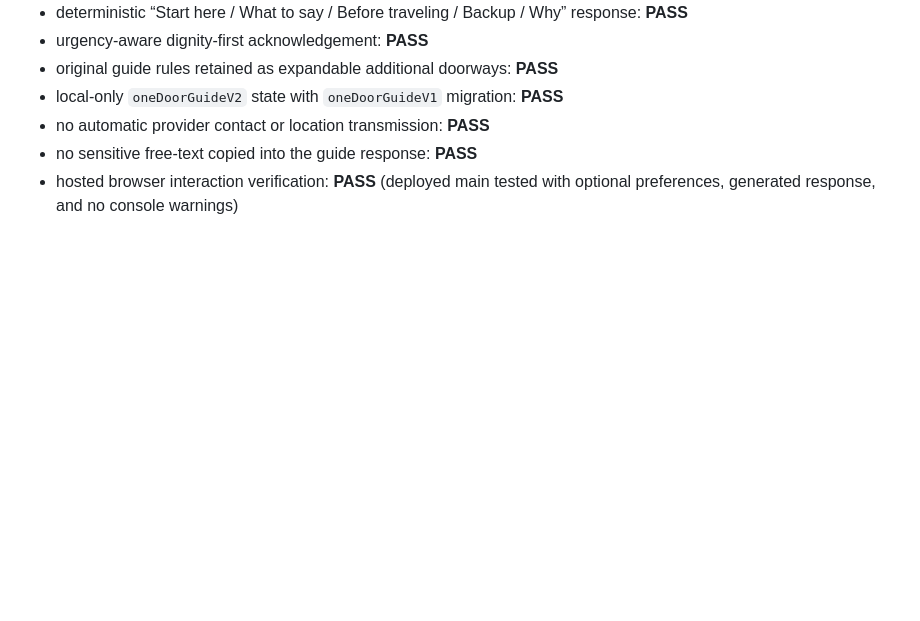
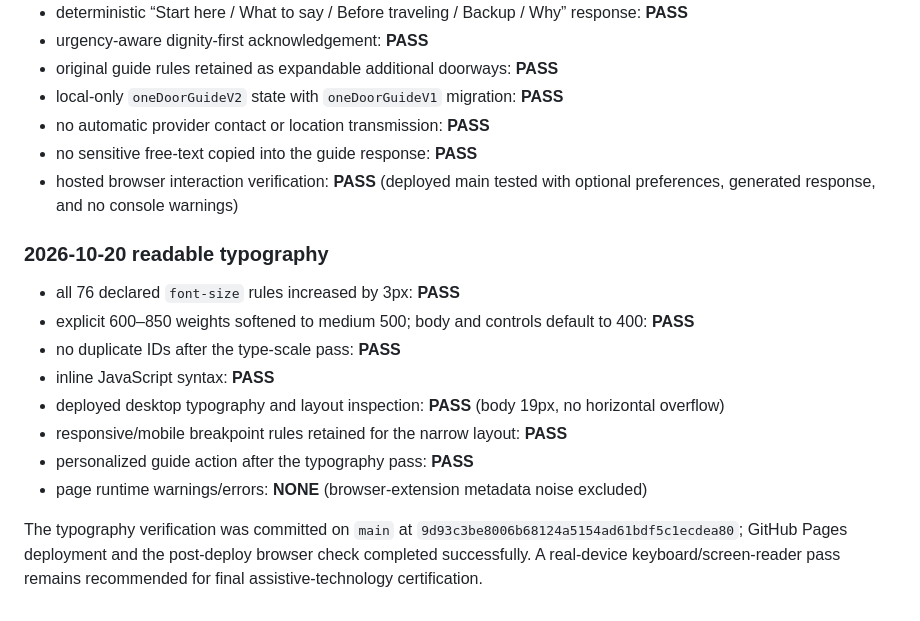
Before and after one commit to vervenveda/Homeless.github.io, a Markdown page: VALIDATION.md, the part around the change. Drawn GitHub-style; blank space fills up the shorter version.

Commit message:
Record readable typography verification

```diff
--- a/VALIDATION.md
+++ b/VALIDATION.md
@@ -73,3 +73,15 @@ The route sweep and static checks were run against `main` after the compassionat
 - no automatic provider contact or location transmission: **PASS**
 - no sensitive free-text copied into the guide response: **PASS**
 - hosted browser interaction verification: **PASS** (deployed main tested with optional preferences, generated response, and no console warnings)
+
+### 2026-10-20 readable typography
+- all 76 declared `font-size` rules increased by 3px: **PASS**
+- explicit 600–850 weights softened to medium 500; body and controls default to 400: **PASS**
+- no duplicate IDs after the type-scale pass: **PASS**
+- inline JavaScript syntax: **PASS**
+- deployed desktop typography and layout inspection: **PASS** (body 19px, no horizontal overflow)
+- responsive/mobile breakpoint rules retained for the narrow layout: **PASS**
+- personalized guide action after the typography pass: **PASS**
+- page runtime warnings/errors: **NONE** (browser-extension metadata noise excluded)
+
+The typography verification was committed on `main` at `9d93c3be8006b68124a5154ad61bdf5c1ecdea80`; GitHub Pages deployment and the post-deploy browser check completed successfully. A real-device keyboard/screen-reader pass remains recommended for final assistive-technology certification.
```
